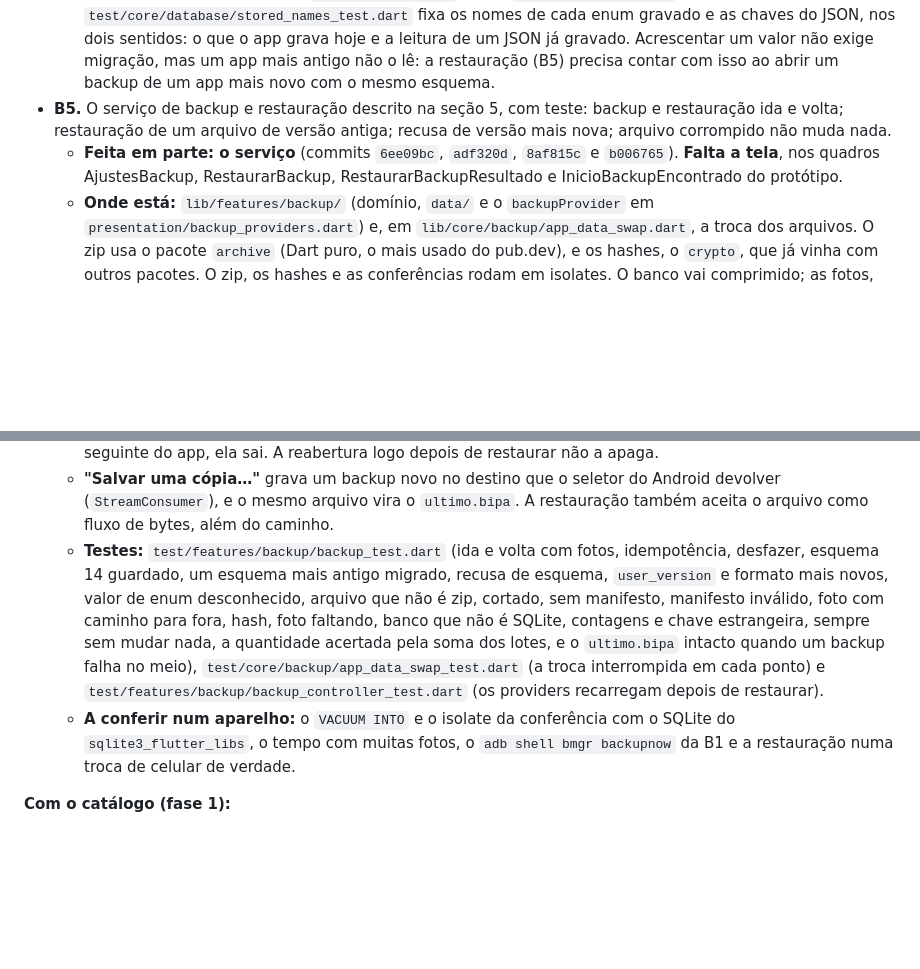
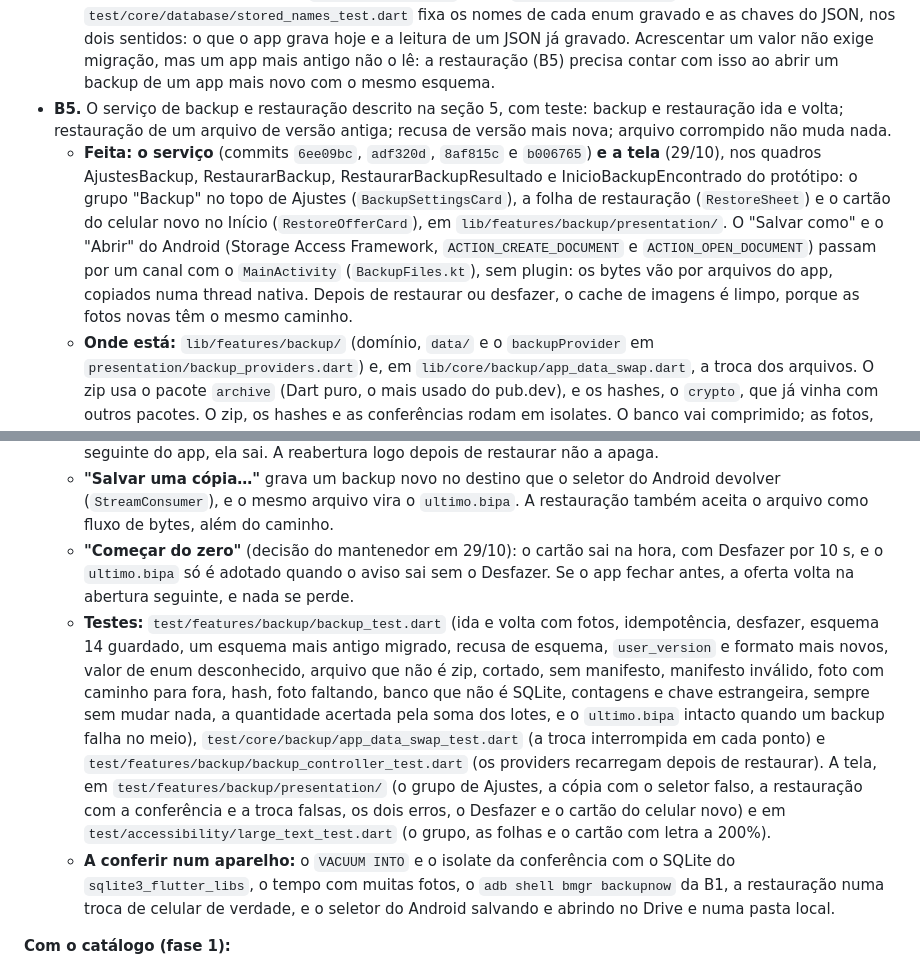
Before and after one commit to l0rran/bipa, a Markdown page: docs/adr/0023-modelo-de-dados-antes-do-backup.md, 2 parts joined by grey strips. GitHub-like rendering; blank space fills up the shorter version.

Commit message:
docs(design): marca como feitos os quadros do backup e fecha a lacuna B5
Os quadros AjustesBackup, RestaurarBackup, RestaurarBackupResultado e
InicioBackupEncontrado passam a feitos em 29/10, com as decisões do
mantenedor (o nome "Backup", os números deste celular na confirmação,
"Substituir pelo backup", o cartão "Backup encontrado" e o aviso acima
de 25 MB), as diferenças do app e a nota de que o protótipo publicado no
claude.ai precisa receber os quadros. As variantes desenhadas fora do
design system ficam aprovadas, e o ADR 0023 registra a tela na B5.

Co-Authored-By: Claude Opus 5.5 <noreply@anthropic.com>

```diff
--- a/docs/adr/0023-modelo-de-dados-antes-do-backup.md
+++ b/docs/adr/0023-modelo-de-dados-antes-do-backup.md
@@ -99,15 +99,16 @@ Uma tabela é **compartilhável** quando a fase 2 pode enviá-la à base comunit
 - **B4.** Nomes de enum e o JSON de `trip_prices.other_offers` fazem parte do formato do arquivo: `products.unit`, `product_packages.unit`, `price_observations.condition_kind` e `source`, `stock_items.location`, `stock_movements.reason`, `market_aisles.aisle` e `remembered_locations.location` gravam o nome do valor. Renomear um valor ou uma chave do JSON exige migração. Escrever essa regra no cabeçalho de `tables.dart`, onde hoje só o `Aisle` a menciona.
   - **Feita** (commit `36c8da4`): a regra está nas convenções do começo de `tables.dart`, com as nove colunas (a revisão tinha deixado de fora `trip_prices.source`), e no `PriceOffersConverter`. O teste `test/core/database/stored_names_test.dart` fixa os nomes de cada enum gravado e as chaves do JSON, nos dois sentidos: o que o app grava hoje e a leitura de um JSON já gravado. Acrescentar um valor não exige migração, mas um app mais antigo não o lê: a restauração (B5) precisa contar com isso ao abrir um backup de um app mais novo com o mesmo esquema.
 - **B5.** O serviço de backup e restauração descrito na seção 5, com teste: backup e restauração ida e volta; restauração de um arquivo de versão antiga; recusa de versão mais nova; arquivo corrompido não muda nada.
-  - **Feita em parte: o serviço** (commits `6ee09bc`, `adf320d`, `8af815c` e `b006765`). **Falta a tela**, nos quadros AjustesBackup, RestaurarBackup, RestaurarBackupResultado e InicioBackupEncontrado do protótipo.
+  - **Feita: o serviço** (commits `6ee09bc`, `adf320d`, `8af815c` e `b006765`) **e a tela** (29/10), nos quadros AjustesBackup, RestaurarBackup, RestaurarBackupResultado e InicioBackupEncontrado do protótipo: o grupo "Backup" no topo de Ajustes (`BackupSettingsCard`), a folha de restauração (`RestoreSheet`) e o cartão do celular novo no Início (`RestoreOfferCard`), em `lib/features/backup/presentation/`. O "Salvar como" e o "Abrir" do Android (Storage Access Framework, `ACTION_CREATE_DOCUMENT` e `ACTION_OPEN_DOCUMENT`) passam por um canal com o `MainActivity` (`BackupFiles.kt`), sem plugin: os bytes vão por arquivos do app, copiados numa thread nativa. Depois de restaurar ou desfazer, o cache de imagens é limpo, porque as fotos novas têm o mesmo caminho.
   - **Onde está:** `lib/features/backup/` (domínio, `data/` e o `backupProvider` em `presentation/backup_providers.dart`) e, em `lib/core/backup/app_data_swap.dart`, a troca dos arquivos. O zip usa o pacote `archive` (Dart puro, o mais usado do pub.dev), e os hashes, o `crypto`, que já vinha com outros pacotes. O zip, os hashes e as conferências rodam em isolates. O banco vai comprimido; as fotos, que já são JPEG, não.
   - **Quando o `ultimo.bipa` é gravado sozinho** (decisão do mantenedor em 29/10): uma vez por dia, na primeira abertura do app no dia ou ao voltar para ele (`lib/app/daily_backup.dart`), sem WorkManager e sem gravar com o app no fundo. O backup diário não grava com o banco vazio, para um app recém-instalado não pôr um backup vazio no lugar do que o Auto Backup trouxe, nem no Google Drive.
   - **O `ultimo.bipa` de outro aparelho:** ao lado dele, `backup/ultimo.id` guarda o id do último backup feito (ou adotado) neste aparelho. O Auto Backup leva só o `ultimo.bipa`, então num celular novo o id não bate. Com o banco vazio e esse arquivo, o Início oferece restaurá-lo (`RestoreOffer`, protótipo InicioBackupEncontrado). Até a pessoa responder, nem o backup diário nem um backup manual com o banco vazio gravam por cima. "Começar do zero" adota o arquivo: a oferta some, e ele continua restaurável pelos Ajustes até o próximo backup diário. Restaurar qualquer arquivo também adota o `ultimo.bipa`.
   - **Restaurar é em dois tempos**, como na folha do protótipo: `prepare` faz os passos 1 a 3 numa cópia em `restauracao/novo/` e devolve o resumo do backup e o do aparelho; só depois da confirmação, `apply` faz os passos 4 e 5. A troca grava uma marca em `restauracao/troca` antes de mover qualquer arquivo; se o app fechar no meio, a abertura seguinte do banco devolve os arquivos antigos. Além do passo 3, a conferência compara as contagens do manifesto com o banco, e lê cada linha de cada tabela pelo app: um nome de enum ou chave de JSON que ele não conhece (B4) recusa o backup como "de uma versão mais nova", com o mesmo aviso de um esquema mais novo.
   - **Desfazer** (decisão do mantenedor em 29/10): a reserva do passo 4 fica em `restauracao/reserva/` por 10 s, o tempo do aviso com "Desfazer". Depois do prazo, ou na primeira abertura do banco na execução seguinte do app, ela sai. A reabertura logo depois de restaurar não a apaga.
   - **"Salvar uma cópia…"** grava um backup novo no destino que o seletor do Android devolver (`StreamConsumer`), e o mesmo arquivo vira o `ultimo.bipa`. A restauração também aceita o arquivo como fluxo de bytes, além do caminho.
-  - **Testes:** `test/features/backup/backup_test.dart` (ida e volta com fotos, idempotência, desfazer, esquema 14 guardado, um esquema mais antigo migrado, recusa de esquema, `user_version` e formato mais novos, valor de enum desconhecido, arquivo que não é zip, cortado, sem manifesto, manifesto inválido, foto com caminho para fora, hash, foto faltando, banco que não é SQLite, contagens e chave estrangeira, sempre sem mudar nada, a quantidade acertada pela soma dos lotes, e o `ultimo.bipa` intacto quando um backup falha no meio), `test/core/backup/app_data_swap_test.dart` (a troca interrompida em cada ponto) e `test/features/backup/backup_controller_test.dart` (os providers recarregam depois de restaurar).
-  - **A conferir num aparelho:** o `VACUUM INTO` e o isolate da conferência com o SQLite do `sqlite3_flutter_libs`, o tempo com muitas fotos, o `adb shell bmgr backupnow` da B1 e a restauração numa troca de celular de verdade.
+  - **"Começar do zero"** (decisão do mantenedor em 29/10): o cartão sai na hora, com Desfazer por 10 s, e o `ultimo.bipa` só é adotado quando o aviso sai sem o Desfazer. Se o app fechar antes, a oferta volta na abertura seguinte, e nada se perde.
+  - **Testes:** `test/features/backup/backup_test.dart` (ida e volta com fotos, idempotência, desfazer, esquema 14 guardado, um esquema mais antigo migrado, recusa de esquema, `user_version` e formato mais novos, valor de enum desconhecido, arquivo que não é zip, cortado, sem manifesto, manifesto inválido, foto com caminho para fora, hash, foto faltando, banco que não é SQLite, contagens e chave estrangeira, sempre sem mudar nada, a quantidade acertada pela soma dos lotes, e o `ultimo.bipa` intacto quando um backup falha no meio), `test/core/backup/app_data_swap_test.dart` (a troca interrompida em cada ponto) e `test/features/backup/backup_controller_test.dart` (os providers recarregam depois de restaurar). A tela, em `test/features/backup/presentation/` (o grupo de Ajustes, a cópia com o seletor falso, a restauração com a conferência e a troca falsas, os dois erros, o Desfazer e o cartão do celular novo) e em `test/accessibility/large_text_test.dart` (o grupo, as folhas e o cartão com letra a 200%).
+  - **A conferir num aparelho:** o `VACUUM INTO` e o isolate da conferência com o SQLite do `sqlite3_flutter_libs`, o tempo com muitas fotos, o `adb shell bmgr backupnow` da B1, a restauração numa troca de celular de verdade, e o seletor do Android salvando e abrindo no Drive e numa pasta local.
 
 **Com o catálogo (fase 1):**
 
```
Also changed, not shown: docs/design/processo.md (+2 -0 lines), 1 other file.
